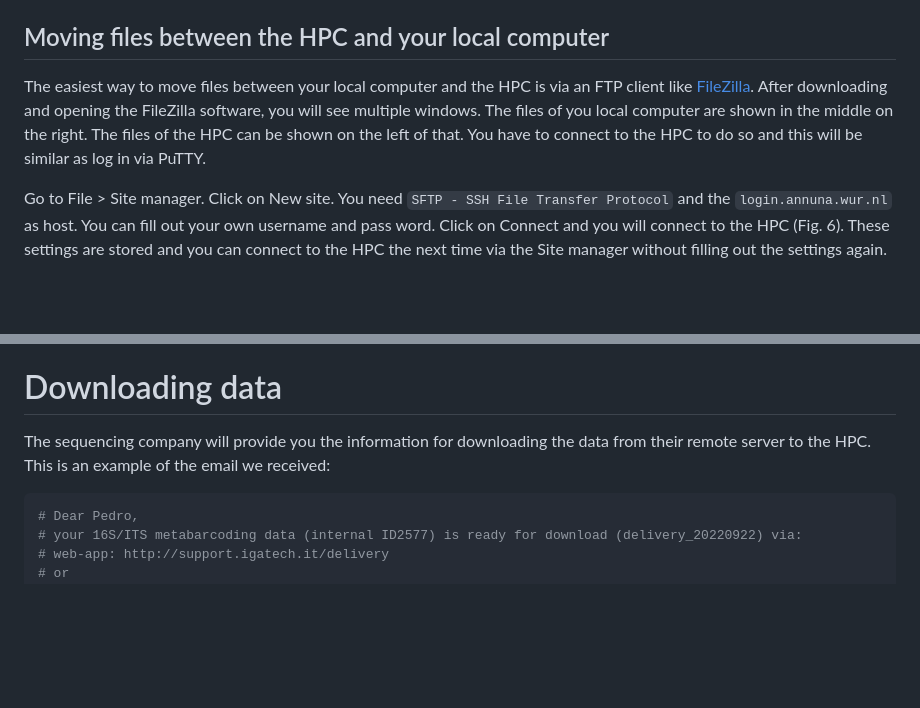
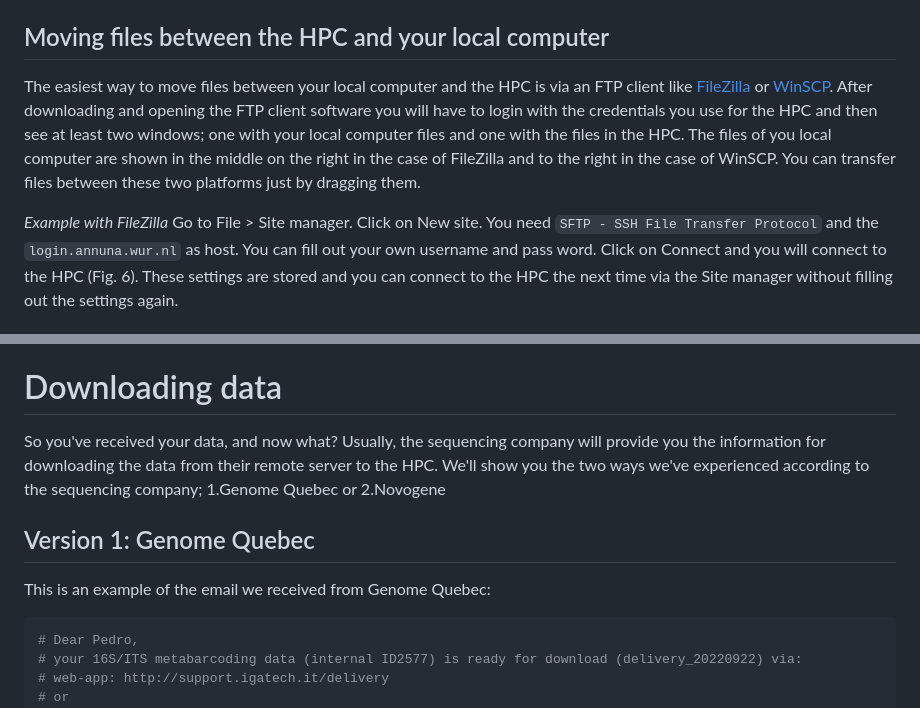
Before and after one commit to Marcelara/PSF_Anunna, a Markdown page: Pipeline_for_Anunna.md, 2 parts joined by grey strips. Drawn GitHub-style; blank space fills up the shorter version.

````diff
--- a/Pipeline_for_Anunna.md
+++ b/Pipeline_for_Anunna.md
@@ -139,8 +139,9 @@ Try yourself navigating through the directories of the HPC using de `cd` and `ls
 
 ## Moving files between the HPC and your local computer
 
-The easiest way to move files between your local computer and the HPC is via an FTP client like [FileZilla](https://en.wikipedia.org/wiki/FileZilla). After downloading and opening the FileZilla software, you will see multiple windows. The files of you local computer are shown in the middle on the right. The files of the HPC can be shown on the left of that. You have to connect to the HPC to do so and this will be similar as log in via PuTTY.
+The easiest way to move files between your local computer and the HPC is via an FTP client like [FileZilla](https://en.wikipedia.org/wiki/FileZilla) or [WinSCP](https://winscp.net/eng/index.php?). After downloading and opening the FTP client software you will have to login with the credentials you use for the HPC and then see at least two windows; one with your local computer files and one with the files in the HPC. The files of you local computer are shown in the middle on the right in the case of FileZilla and to the right in the case of WinSCP. You can transfer files between these two platforms just by dragging them.
 
+_Example with FileZilla_
 Go to File > Site manager. Click on New site. You need `SFTP - SSH File Transfer Protocol` and the `login.annuna.wur.nl` as host. You can fill out your own username and pass word. Click on Connect and you will connect to the HPC (Fig. 6). These settings are stored and you can connect to the HPC the next time via the Site manager without filling out the settings again.
 
 ![Figure 6. FileZilla login](./images/FileZilla_login.JPG)
@@ -169,7 +170,11 @@ Watch this [YouTube video](https://www.youtube.com/watch?v=BSM4ATQdYF0) with ins
 
 # Downloading data
 
-The sequencing company will provide you the information for downloading the data from their remote server to the HPC. This is an example of the email we received:
+So you've received your data, and now what? Usually, the sequencing company will provide you the information for downloading the data from their remote server to the HPC. We'll show you the two ways we've experienced according to the sequencing company; 1.Genome Quebec or 2.Novogene
+
+## Version 1: Genome Quebec
+
+This is an example of the email we received from Genome Quebec:
 
 
 ``` r
````
Also changed, not shown: other parts of Pipeline_for_Anunna.md (+36 -2 lines), images/Novogene_download_link.jpg (added), images/Novogene_email_data_ready.JPG (added), 1 other file.
